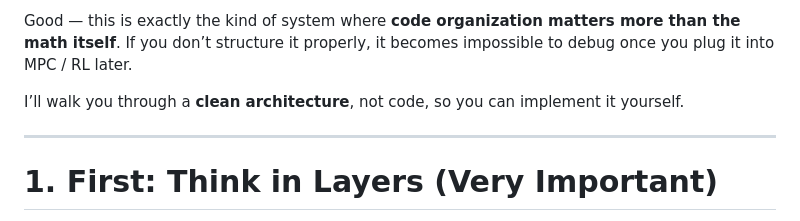
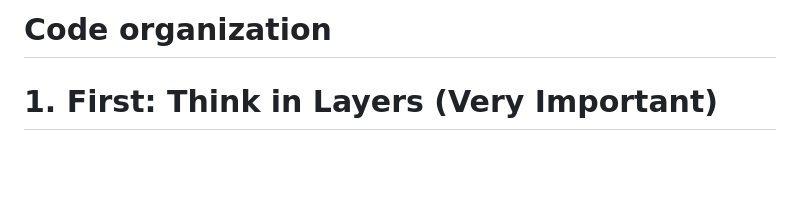
Before and after one commit to my-zzy/AM_dynamics, a Markdown page: code_guide.md, the part around the change. Drawn GitHub-style; blank space fills up the shorter version.

```diff
--- a/code_guide.md
+++ b/code_guide.md
@@ -1,8 +1,4 @@
-Good — this is exactly the kind of system where **code organization matters more than the math itself**. If you don’t structure it properly, it becomes impossible to debug once you plug it into MPC / RL later.
-
-I’ll walk you through a **clean architecture**, not code, so you can implement it yourself.
-
----
+# Code organization
 
 # 1. First: Think in Layers (Very Important)
 
```
Also changed, not shown: dynamics.md (+3 -3 lines).
